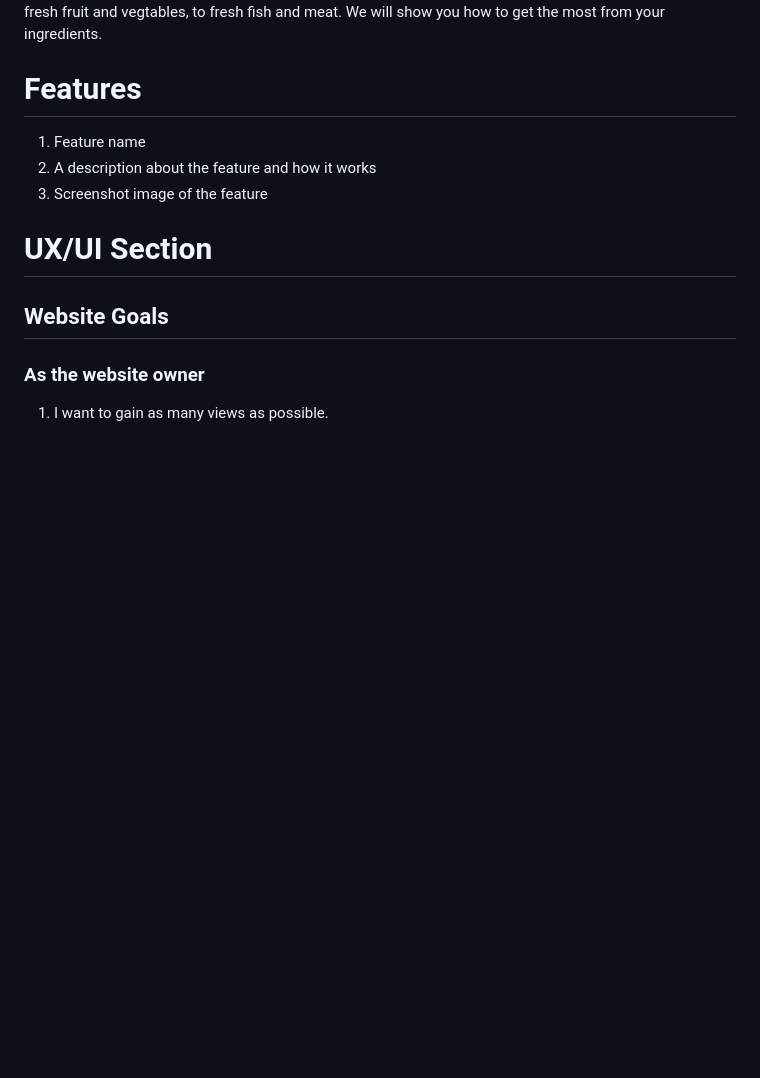
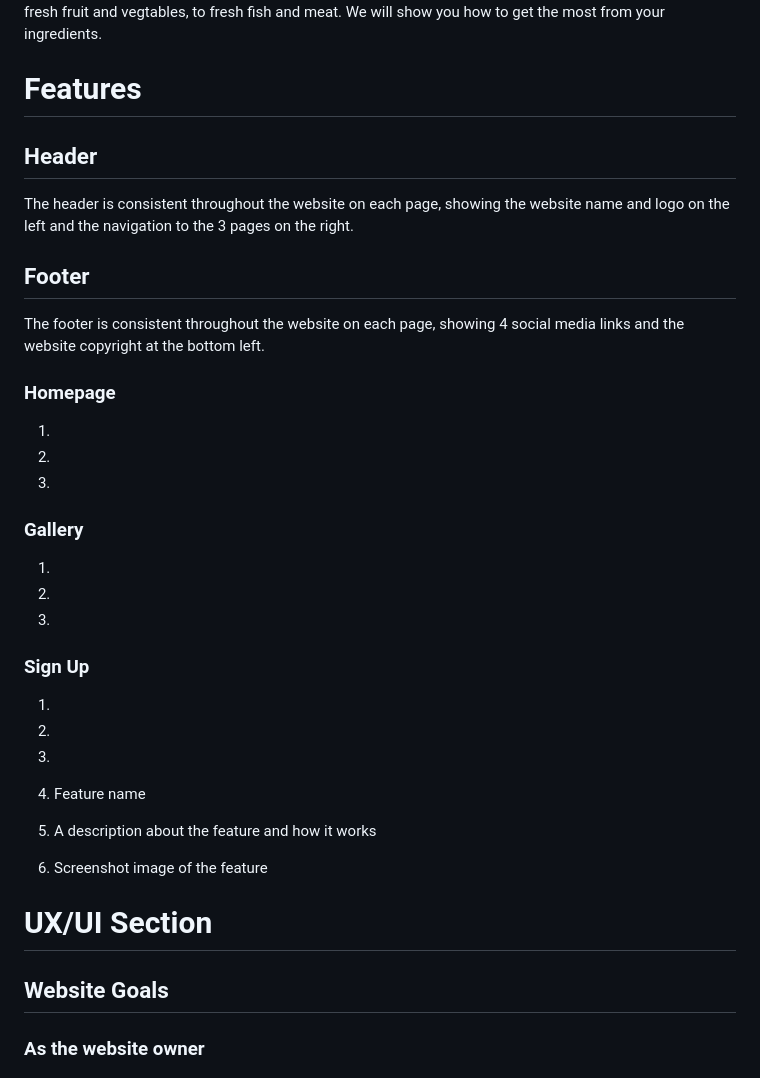
Before and after one commit to dutchmims/Love-Food, a Markdown page: README.md, the part around the change. Rendered like a GitHub page; blank space fills up the shorter version.

```diff
--- a/README.md
+++ b/README.md
@@ -42,6 +42,34 @@ Cheap Healthy Meals: We have many recipes that don't require you to shop around.
 
 
 # Features
+
+## Header
+
+The header is consistent throughout the website on each page, showing the website name and logo on the left and the navigation to the 3 pages on the right.
+
+## Footer
+
+The footer is consistent throughout the website on each page, showing 4 social media links and the website copyright at the bottom left.
+
+### Homepage
+
+1.
+2.
+3.
+
+### Gallery
+
+1.
+2.
+3.
+
+
+### Sign Up
+
+1.
+2.
+3.
+
 
 1. Feature name
 2. A description about the feature and how it works
```
